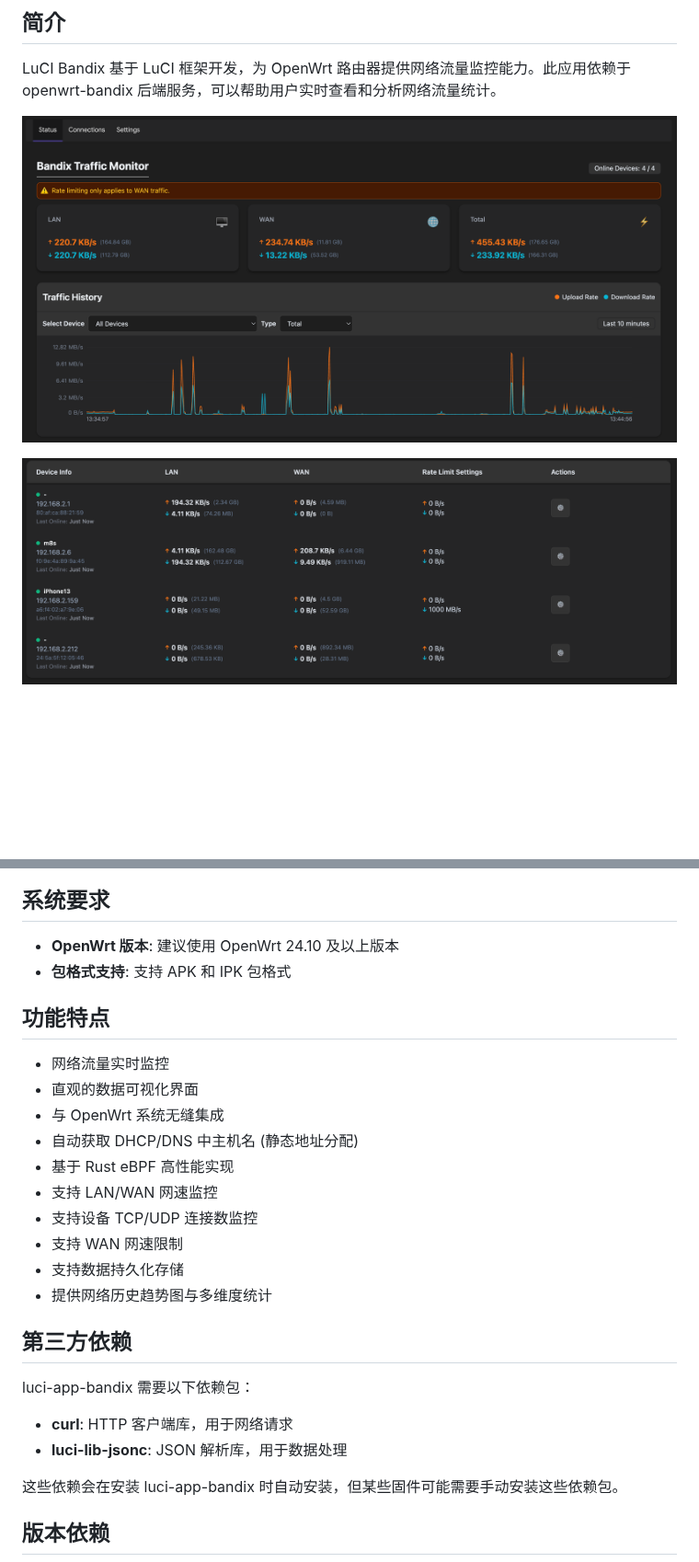
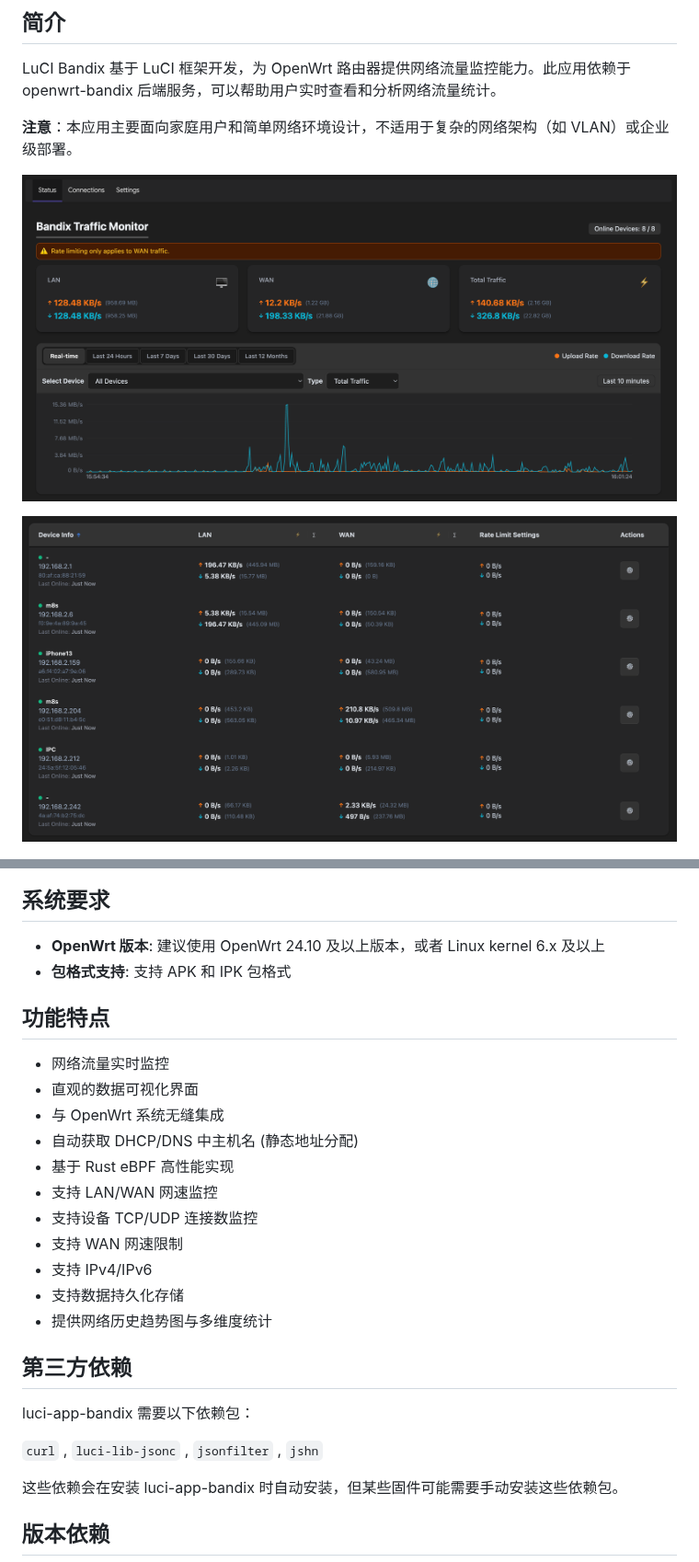
Before and after one commit to xinruoyusixian/alan-package, a Markdown page: luci-app-bandix/README.zh.md, 2 parts joined by grey strips. Shown at 92% size. GitHub-like rendering; pictures changed too: luci-app-bandix/docs/images/index-1.png, luci-app-bandix/docs/images/index-2.png; blank space fills up the shorter version.

```diff
--- a/luci-app-bandix/README.zh.md
+++ b/luci-app-bandix/README.zh.md
@@ -11,6 +11,8 @@ LuCI Bandix 是一个用于 OpenWrt 的网络流量监控应用，通过 LuCI We
 
 LuCI Bandix 基于 LuCI 框架开发，为 OpenWrt 路由器提供网络流量监控能力。此应用依赖于 openwrt-bandix 后端服务，可以帮助用户实时查看和分析网络流量统计。
 
+**注意**：本应用主要面向家庭用户和简单网络环境设计，不适用于复杂的网络架构（如 VLAN）或企业级部署。
+
 ![LuCI Bandix Screenshot](docs/images/index-1.png)
 
 ![LuCI Bandix Screenshot](docs/images/index-2.png)
@@ -22,7 +24,7 @@ LuCI Bandix 基于 LuCI 框架开发，为 OpenWrt 路由器提供网络流量
 
 ## 系统要求
 
-- **OpenWrt 版本**: 建议使用 OpenWrt 24.10 及以上版本
+- **OpenWrt 版本**: 建议使用 OpenWrt 24.10 及以上版本，或者 Linux kernel 6.x 及以上
 - **包格式支持**: 支持 APK 和 IPK 包格式
 
 
@@ -38,6 +40,7 @@ LuCI Bandix 基于 LuCI 框架开发，为 OpenWrt 路由器提供网络流量
 - 支持 LAN/WAN 网速监控
 - 支持设备 TCP/UDP 连接数监控
 - 支持 WAN 网速限制
+- 支持 IPv4/IPv6
 - 支持数据持久化存储
 - 提供网络历史趋势图与多维度统计
 
@@ -46,8 +49,7 @@ LuCI Bandix 基于 LuCI 框架开发，为 OpenWrt 路由器提供网络流量
 
 luci-app-bandix 需要以下依赖包：
 
-- **curl**: HTTP 客户端库，用于网络请求
-- **luci-lib-jsonc**: JSON 解析库，用于数据处理
+`curl` , `luci-lib-jsonc` , `jsonfilter` , `jshn`
 
 这些依赖会在安装 luci-app-bandix 时自动安装，但某些固件可能需要手动安装这些依赖包。
 
```
Also changed, not shown: other parts of luci-app-bandix/README.zh.md (+2 -0 lines), luci-app-bandix/README.md (+7 -3 lines), 8 other files.
